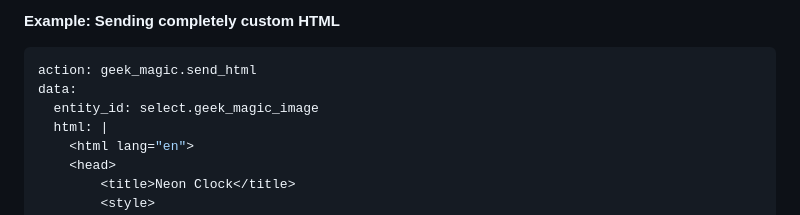
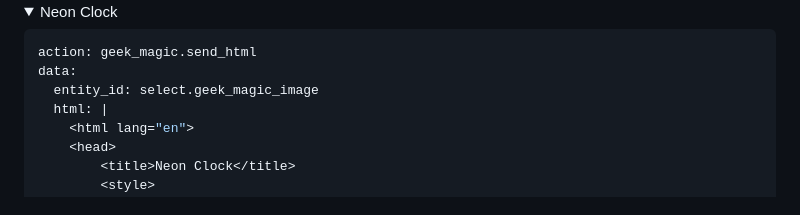
Before and after one commit to aydarik/hass-geekmagic, a Markdown page: README.md, the part around one of its changes. Rendered like a GitHub page; folded sections open.

````diff
--- a/README.md
+++ b/README.md
@@ -107,5 +116,7 @@ data:
 
-**Example: Sending completely custom HTML**
+<details>
+<summary>Neon Clock</summary>
+
 ```yaml
 action: geek_magic.send_html
 data:
````
Also changed, not shown: other parts of README.md (+194 -12 lines), images/render_btc.jpg (added), images/render_clock.jpg (renamed from images/render_alert.jpg), images/render_door.jpg (renamed from images/render_camera.jpg).
